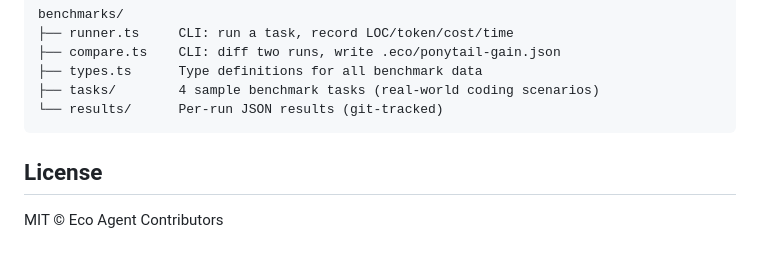
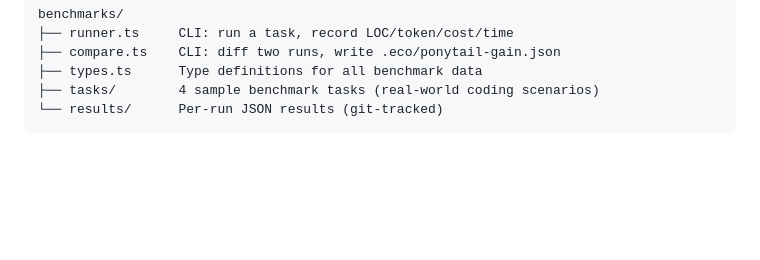
Before and after one commit to NabilEkoWahyudi/eco-agent, a Markdown page: README.md, the part around the change. Drawn GitHub-style; blank space fills up the shorter version.

Commit message:
Remove license section from README
Removed license section from README.md

````diff
--- a/README.md
+++ b/README.md
@@ -339,7 +339,3 @@ benchmarks/
 ├── tasks/        4 sample benchmark tasks (real-world coding scenarios)
 └── results/      Per-run JSON results (git-tracked)
 ```
-
-## License
-
-MIT © Eco Agent Contributors
````
